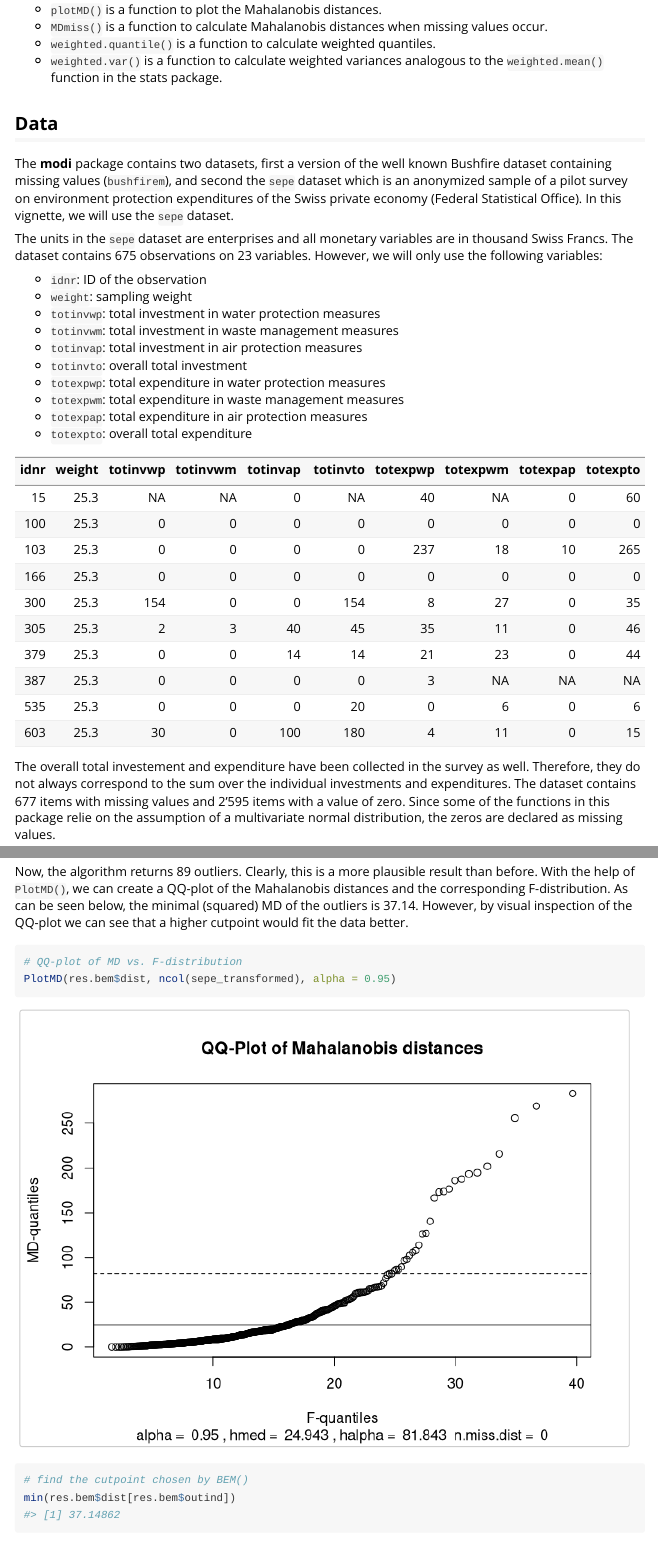
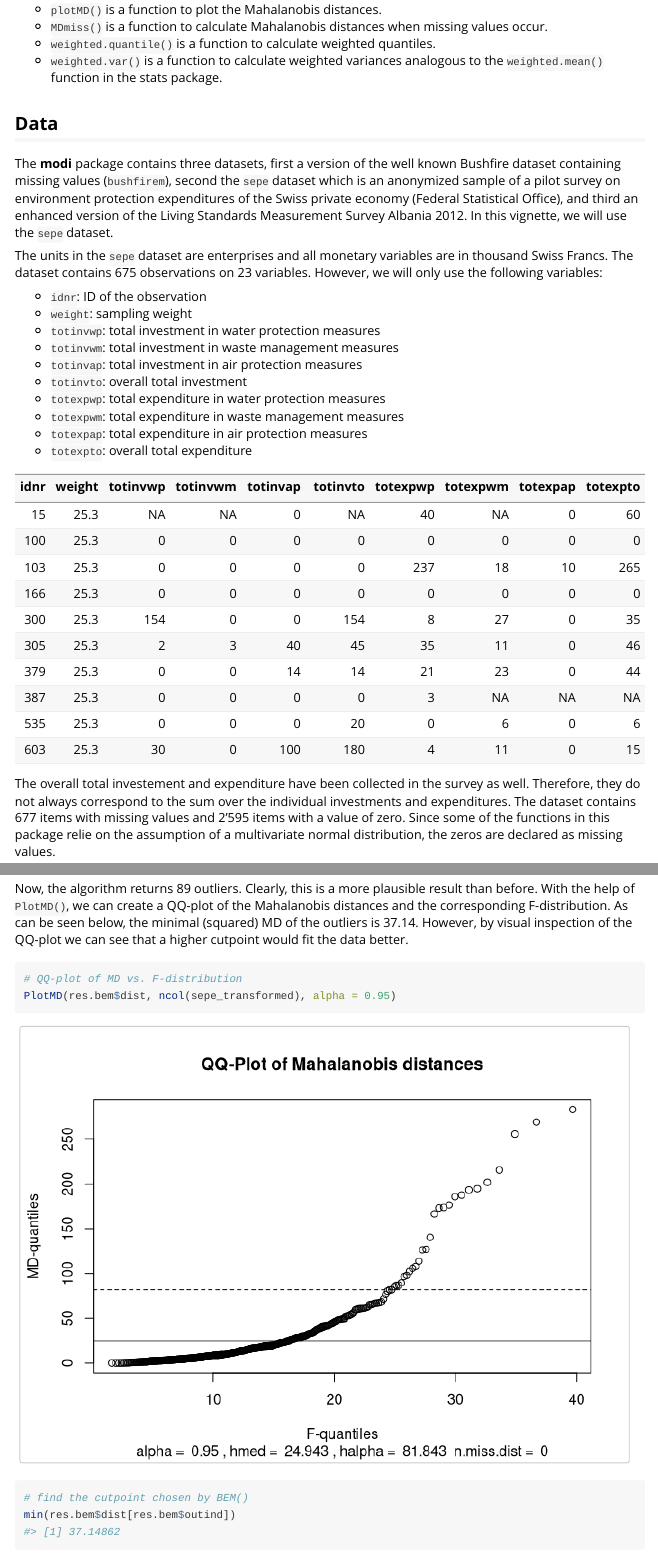
Before and after one commit to cran/modi, an R Markdown document (inst/doc/modi_vignette.Rmd): the page in a window 1100 px wide, from 790 px down, and a second part further down, joined at a grey line. Rendered offline with R 4.5, knitr and Pandoc, with nearby package versions; code that draws random numbers runs with fixed seeds of ours; some code elsewhere in the file could not run offline; long lines of code are wrapped.

Commit message:
version 0.1.2

```diff
--- a/inst/doc/modi_vignette.Rmd
+++ b/inst/doc/modi_vignette.Rmd
@@ -2,7 +2,8 @@
 title: "Introduction to modi"
 author: "Beat Hulliger, Martin Sterchi"
 date: "`r Sys.Date()`"
-output: rmarkdown::html_vignette
+output:
+  rmarkdown::html_vignette:
 vignette: >
   %\VignetteIndexEntry{Introduction to modi}
   %\VignetteEngine{knitr::rmarkdown}
@@ -87,7 +88,7 @@ Furthermore, **modi** provides a set of utility functions:
 
 ## Data
 
-The **modi** package contains two datasets, first a version of the well known Bushfire dataset containing missing values (`bushfirem`), and second the `sepe` dataset which is an anonymized sample of a pilot survey on environment protection expenditures of the Swiss private economy (Federal Statistical Office). In this vignette, we will use the `sepe` dataset.
+The **modi** package contains three datasets, first a version of the well known Bushfire dataset containing missing values (`bushfirem`), second the `sepe` dataset which is an anonymized sample of a pilot survey on environment protection expenditures of the Swiss private economy (Federal Statistical Office), and third an enhanced version of the Living Standards Measurement Survey Albania 2012. In this vignette, we will use the `sepe` dataset.
 
 The units in the `sepe` dataset are enterprises and all monetary variables are in thousand Swiss Francs. The dataset contains 675 observations on 23 variables. However, we will only use the following variables:
 
```
Also changed, not shown: R/data.R (+2 -2 lines), vignettes/modi_vignette.Rmd (+3 -2 lines), inst/doc/modi_vignette.html, 3 other files.
